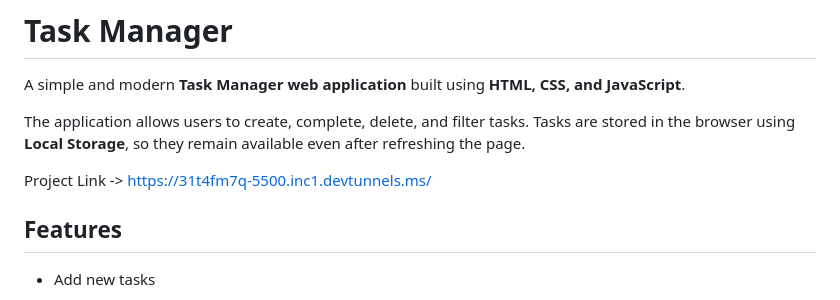
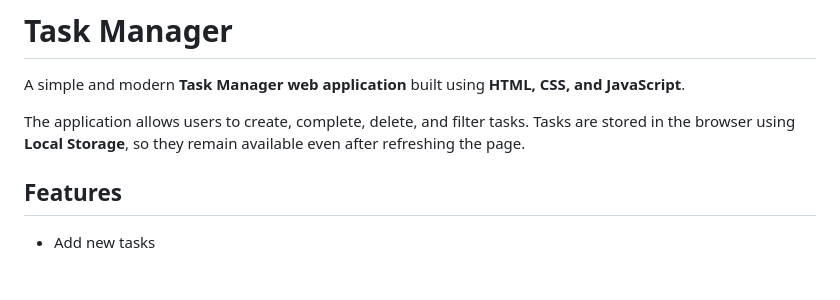
Before and after one commit to udityasepta/Task-Manager, a Markdown page: README.md, the part around the change. Rendered like a GitHub page; blank space fills up the shorter version.

```diff
--- a/README.md
+++ b/README.md
@@ -4,8 +4,6 @@ A simple and modern **Task Manager web application** built using **HTML, CSS, an
 
 The application allows users to create, complete, delete, and filter tasks. Tasks are stored in the browser using **Local Storage**, so they remain available even after refreshing the page.
 
-
-Project Link ->  https://31t4fm7q-5500.inc1.devtunnels.ms/
 
 ## Features
 
```
